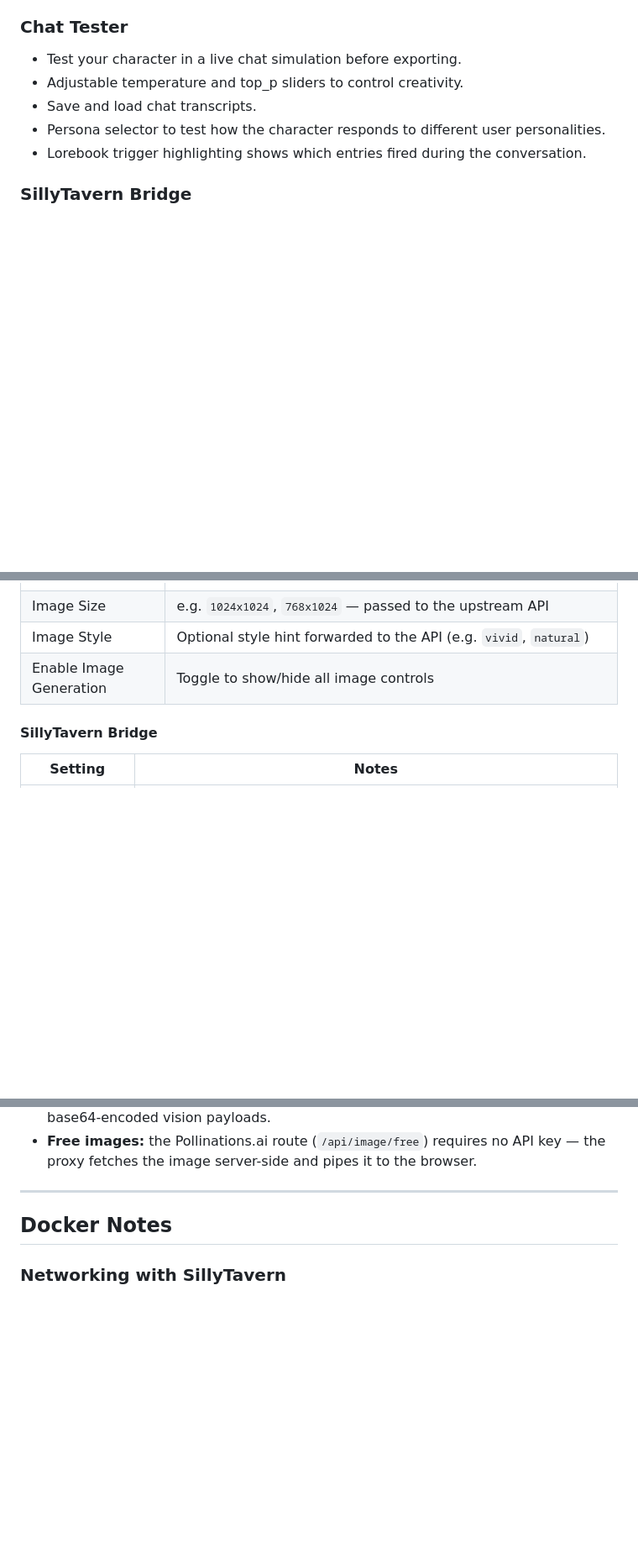
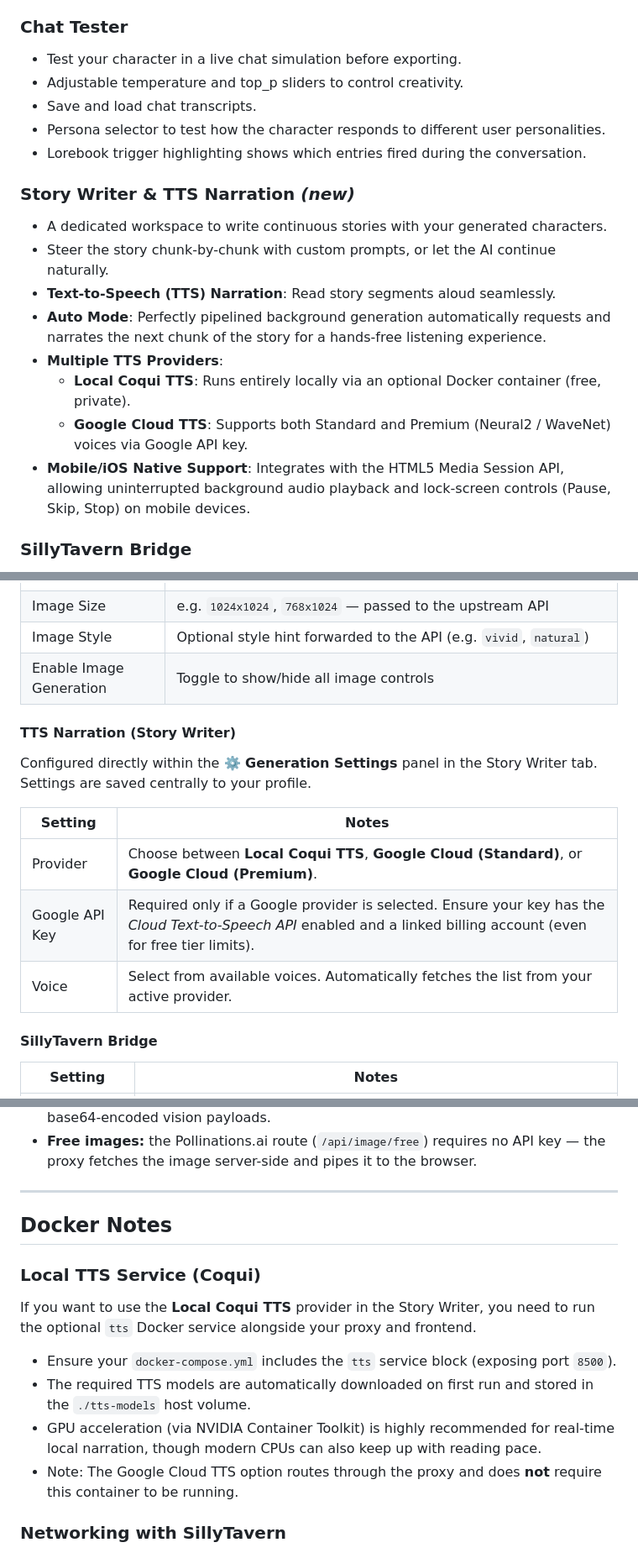
Before and after one commit to zebede1980/CardGenV2, a Markdown page: README.md, 3 parts joined by grey strips. Shown at 84% size. Drawn GitHub-style; blank space fills up the shorter version.

Commit message:
feat: add Story Writer and TTS narration features with multiple provider support

```diff
--- a/README.md
+++ b/README.md
@@ -114,6 +114,16 @@ Cards are designed as **concise AI-guidance** — clear behavioural direction an
 - Save and load chat transcripts.
 - Persona selector to test how the character responds to different user personalities.
 - Lorebook trigger highlighting shows which entries fired during the conversation.
+
+### Story Writer & TTS Narration *(new)*
+- A dedicated workspace to write continuous stories with your generated characters.
+- Steer the story chunk-by-chunk with custom prompts, or let the AI continue naturally.
+- **Text-to-Speech (TTS) Narration**: Read story segments aloud seamlessly.
+- **Auto Mode**: Perfectly pipelined background generation automatically requests and narrates the next chunk of the story for a hands-free listening experience.
+- **Multiple TTS Providers**:
+  - **Local Coqui TTS**: Runs entirely locally via an optional Docker container (free, private).
+  - **Google Cloud TTS**: Supports both Standard and Premium (Neural2 / WaveNet) voices via Google API key.
+- **Mobile/iOS Native Support**: Integrates with the HTML5 Media Session API, allowing uninterrupted background audio playback and lock-screen controls (Pause, Skip, Stop) on mobile devices.
 
 ### SillyTavern Bridge
 - Configure a SillyTavern base URL in API Settings to connect directly to a running ST instance.
@@ -271,6 +281,16 @@ All settings are saved server-side to `proxy/data/config.json` via `POST /api/co
 | Image Style | Optional style hint forwarded to the API (e.g. `vivid`, `natural`) |
 | Enable Image Generation | Toggle to show/hide all image controls |
 
+#### TTS Narration (Story Writer)
+
+Configured directly within the **⚙️ Generation Settings** panel in the Story Writer tab. Settings are saved centrally to your profile.
+
+| Setting | Notes |
+|---|---|
+| Provider | Choose between **Local Coqui TTS**, **Google Cloud (Standard)**, or **Google Cloud (Premium)**. |
+| Google API Key | Required only if a Google provider is selected. Ensure your key has the *Cloud Text-to-Speech API* enabled and a linked billing account (even for free tier limits). |
+| Voice | Select from available voices. Automatically fetches the list from your active provider. |
+
 #### SillyTavern Bridge
 
 | Setting | Notes |
@@ -382,6 +402,14 @@ The **Reduce Bloat** and **Scan for Lorebook Content** tools help you bring impo
 
 ## Docker Notes
 
+### Local TTS Service (Coqui)
+
+If you want to use the **Local Coqui TTS** provider in the Story Writer, you need to run the optional `tts` Docker service alongside your proxy and frontend.
+- Ensure your `docker-compose.yml` includes the `tts` service block (exposing port `8500`).
+- The required TTS models are automatically downloaded on first run and stored in the `./tts-models` host volume.
+- GPU acceleration (via NVIDIA Container Toolkit) is highly recommended for real-time local narration, though modern CPUs can also keep up with reading pace.
+- Note: The Google Cloud TTS option routes through the proxy and does **not** require this container to be running.
+
 ### Networking with SillyTavern
 
 If you run SillyTavern and this app in the same Docker Compose project or on the same Docker network, you can use the container name as the hostname in the ST Base URL field (e.g. `http://sillytavern:8000`). The proxy container makes the request — the browser never needs to reach ST directly.
```
